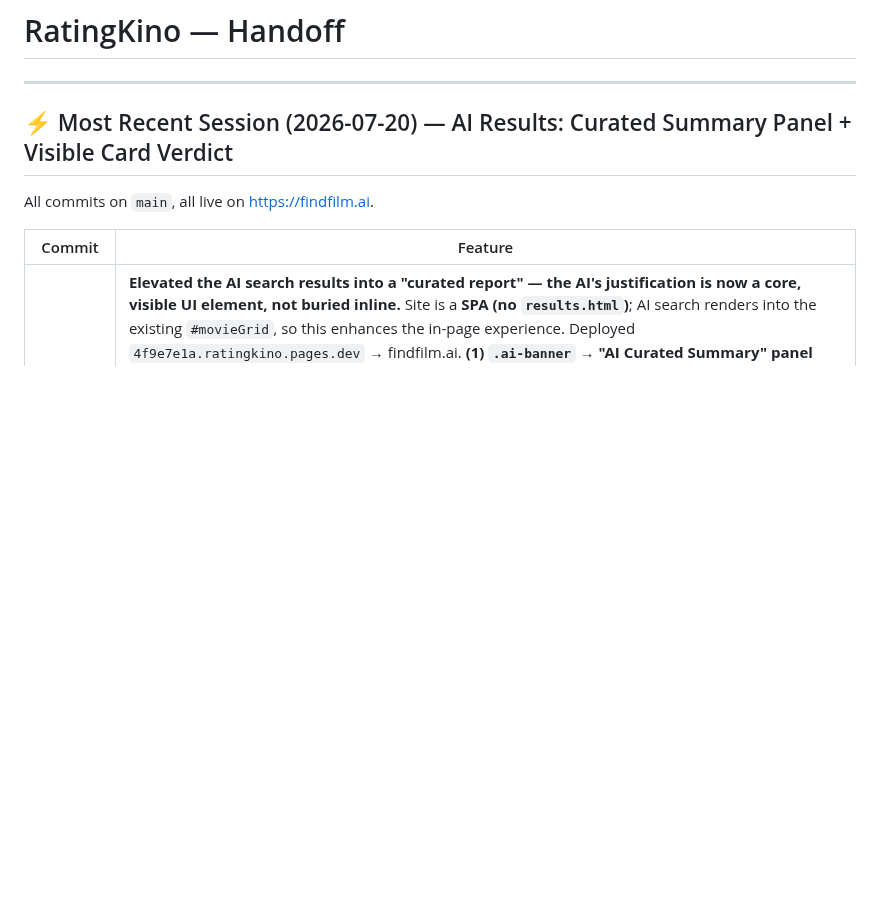
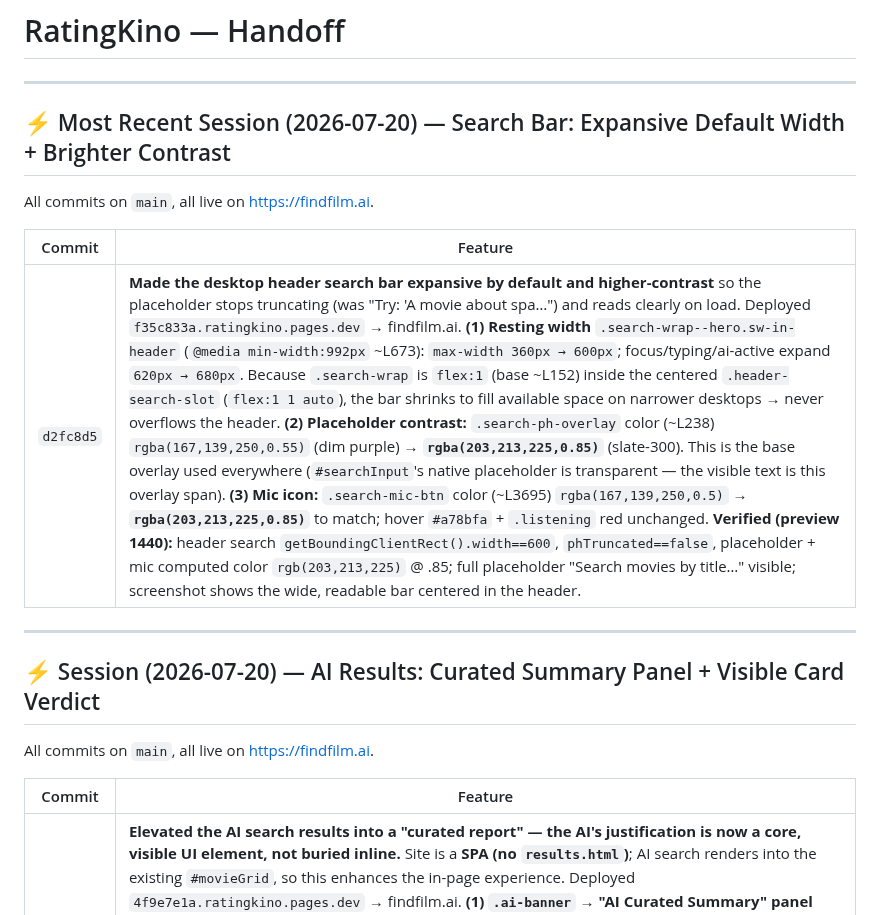
Before and after one commit to Bashtan/ratingkino, a Markdown page: HANDOFF.md, the part around the change. Rendered like a GitHub page; blank space fills up the shorter version.

Commit message:
docs: update HANDOFF.md — expansive search bar + brighter contrast
Co-Authored-By: Claude Opus 4.6 <noreply@anthropic.com>

```diff
--- a/HANDOFF.md
+++ b/HANDOFF.md
@@ -2,7 +2,17 @@
 
 ---
 
-## ⚡ Most Recent Session (2026-07-20) — AI Results: Curated Summary Panel + Visible Card Verdict
+## ⚡ Most Recent Session (2026-07-20) — Search Bar: Expansive Default Width + Brighter Contrast
+
+All commits on `main`, all live on https://findfilm.ai.
+
+| Commit | Feature |
+|--------|---------|
+| `d2fc8d5` | **Made the desktop header search bar expansive by default and higher-contrast** so the placeholder stops truncating (was "Try: 'A movie about spa…") and reads clearly on load. Deployed `f35c833a.ratingkino.pages.dev` → findfilm.ai. **(1) Resting width** `.search-wrap--hero.sw-in-header` (`@media min-width:992px` ~L673): `max-width 360px → 600px`; focus/typing/ai-active expand `620px → 680px`. Because `.search-wrap` is `flex:1` (base ~L152) inside the centered `.header-search-slot` (`flex:1 1 auto`), the bar shrinks to fill available space on narrower desktops → never overflows the header. **(2) Placeholder contrast:** `.search-ph-overlay` color (~L238) `rgba(167,139,250,0.55)` (dim purple) → **`rgba(203,213,225,0.85)`** (slate-300). This is the base overlay used everywhere (`#searchInput`'s native placeholder is transparent — the visible text is this overlay span). **(3) Mic icon:** `.search-mic-btn` color (~L3695) `rgba(167,139,250,0.5)` → **`rgba(203,213,225,0.85)`** to match; hover `#a78bfa` + `.listening` red unchanged. **Verified (preview 1440):** header search `getBoundingClientRect().width==600`, `phTruncated==false`, placeholder + mic computed color `rgb(203,213,225)` @ .85; full placeholder "Search movies by title…" visible; screenshot shows the wide, readable bar centered in the header. |
+
+---
+
+## ⚡ Session (2026-07-20) — AI Results: Curated Summary Panel + Visible Card Verdict
 
 All commits on `main`, all live on https://findfilm.ai.
 
```
